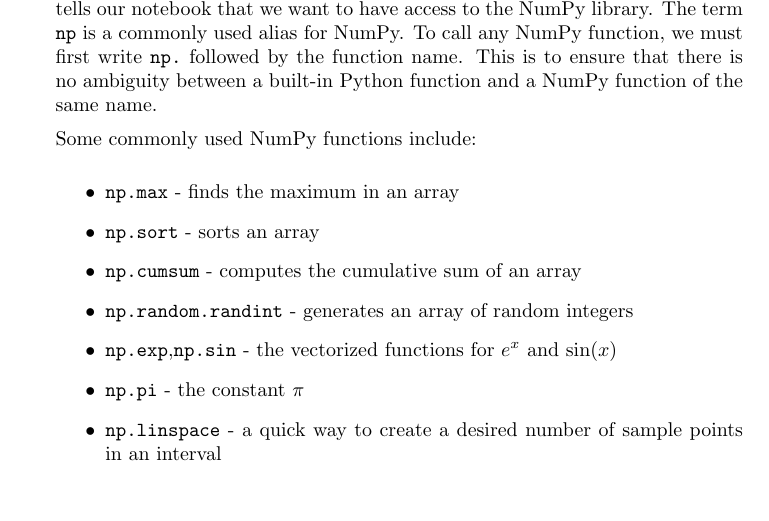
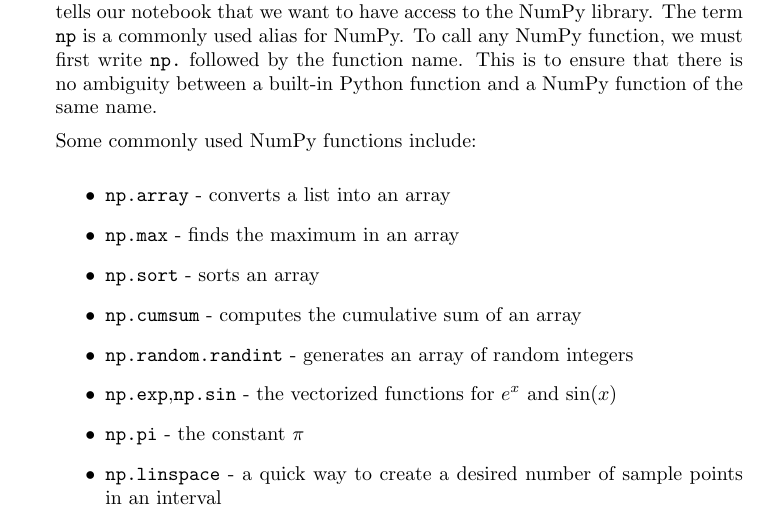
Before and after one commit to jathiel/Ximera-Xourses-NYCCT, a LaTeX document (MAT1630/Python/ListCompArrays.tex): part of page 3 of 5, cut so that both start at the same text. Compiled offline with pdfLaTeX.

Commit message:
added np.array function desc

```diff
--- a/MAT1630/Python/ListCompArrays.tex
+++ b/MAT1630/Python/ListCompArrays.tex
@@ -82,6 +82,7 @@ The line \verb|import numpy as np| (which needs to appear only once in a noteboo
 Some commonly used NumPy functions include:
 
 \begin{itemize}
+	\item \verb|np.array| - converts a list into an array
 	\item \verb|np.max| - finds the maximum in an array
 	\item \verb|np.sort| - sorts an array
 	\item \verb|np.cumsum| - computes the cumulative sum of an array
```
